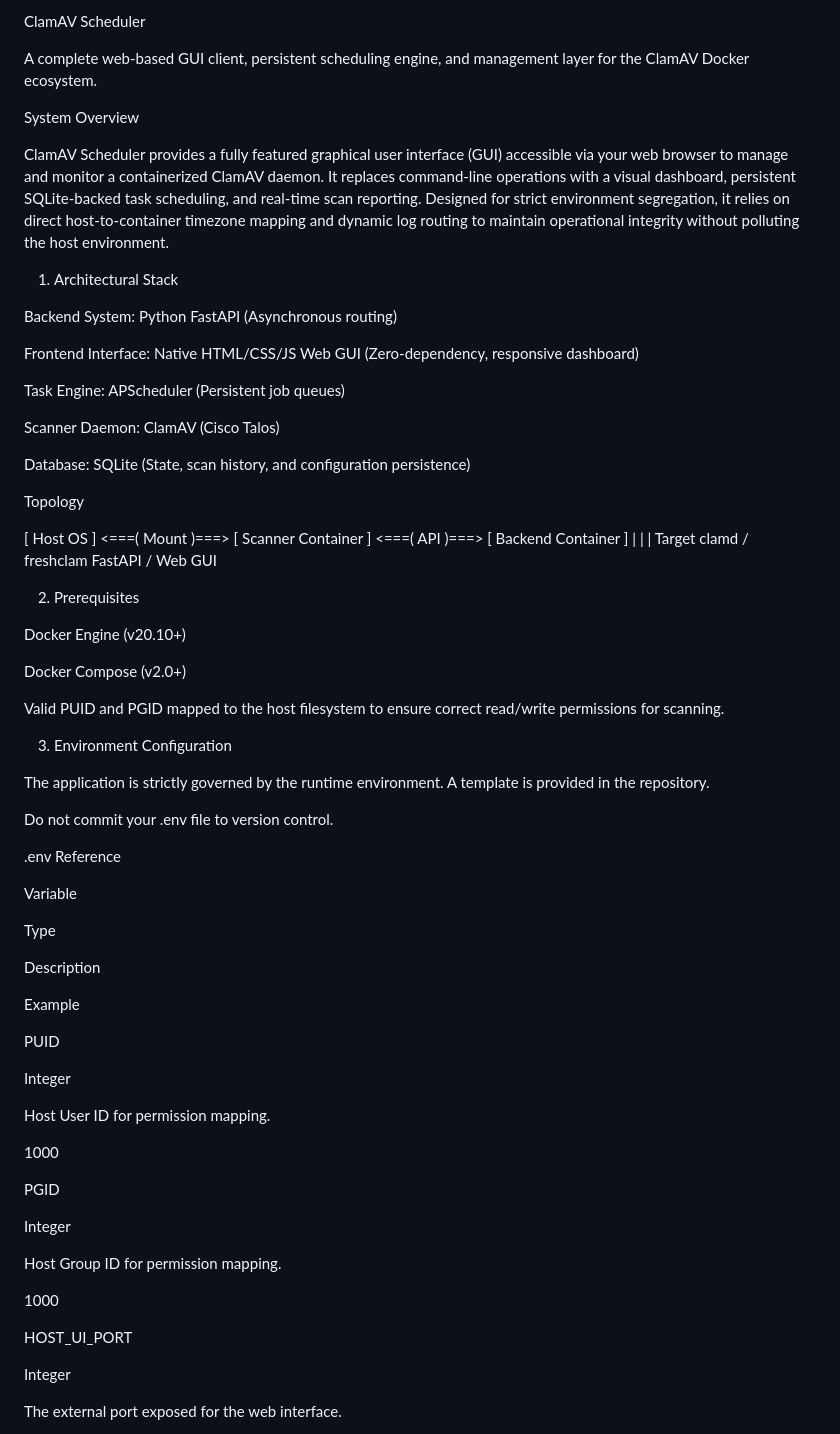
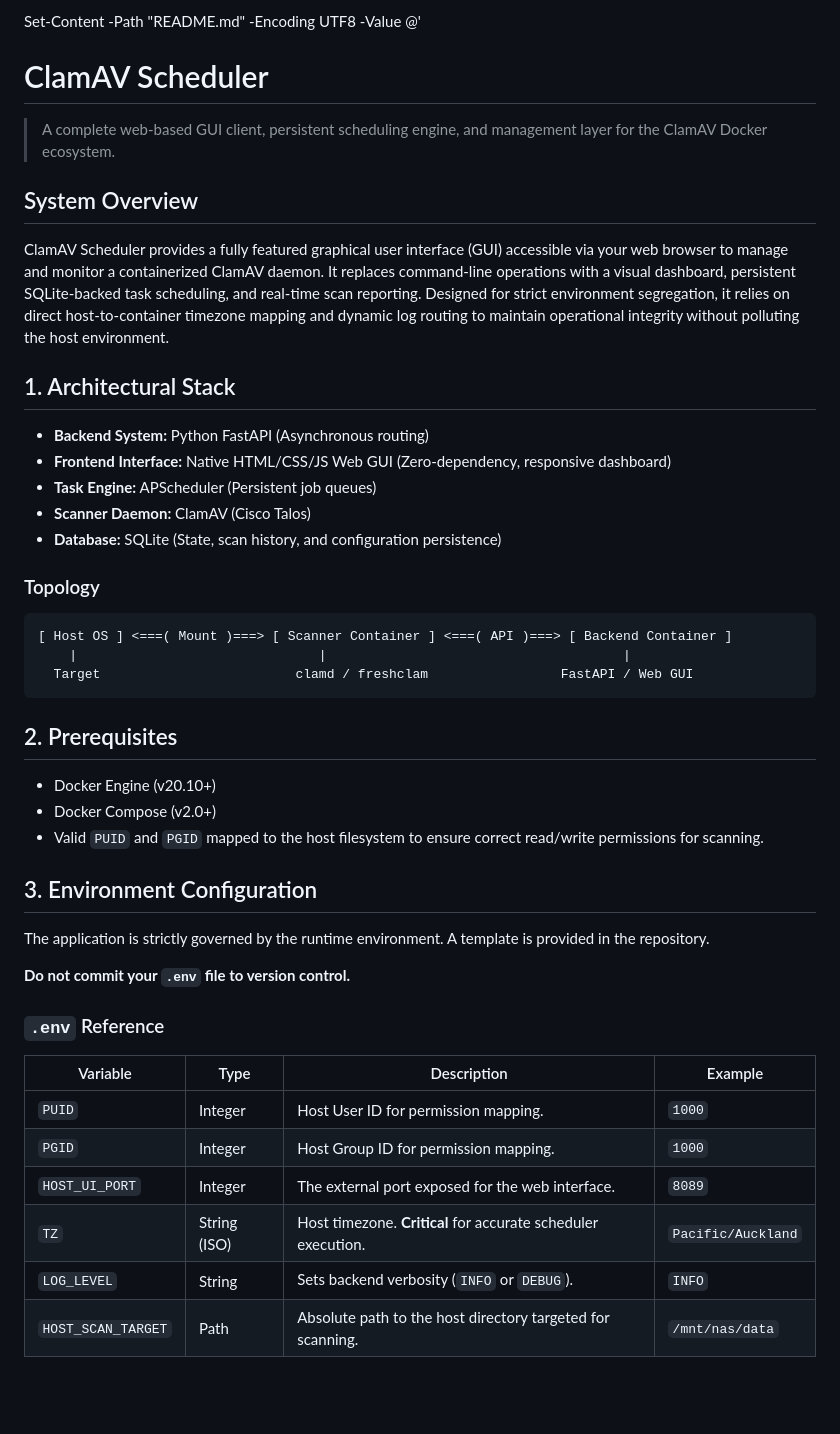
Before and after one commit to winretro/clam-scheduler, a Markdown page: README.md, the part around one of its changes. Rendered like a GitHub page; blank space fills up the shorter version.

Commit message:
fix: correct markdown rendering and update GUI description

````diff
--- a/README.md
+++ b/README.md
@@ -1,73 +1,48 @@
-ClamAV Scheduler
+Set-Content -Path "README.md" -Encoding UTF8 -Value @'
+# ClamAV Scheduler
 
-A complete web-based GUI client, persistent scheduling engine, and management layer for the ClamAV Docker ecosystem.
+> A complete web-based GUI client, persistent scheduling engine, and management layer for the ClamAV Docker ecosystem.
 
-System Overview
+## System Overview
 
 ClamAV Scheduler provides a fully featured graphical user interface (GUI) accessible via your web browser to manage and monitor a containerized ClamAV daemon. It replaces command-line operations with a visual dashboard, persistent SQLite-backed task scheduling, and real-time scan reporting. Designed for strict environment segregation, it relies on direct host-to-container timezone mapping and dynamic log routing to maintain operational integrity without polluting the host environment.
 
-1. Architectural Stack
+## 1. Architectural Stack
 
-Backend System: Python FastAPI (Asynchronous routing)
+* **Backend System:** Python FastAPI (Asynchronous routing)
+* **Frontend Interface:** Native HTML/CSS/JS Web GUI (Zero-dependency, responsive dashboard)
+* **Task Engine:** APScheduler (Persistent job queues)
+* **Scanner Daemon:** ClamAV (Cisco Talos)
+* **Database:** SQLite (State, scan history, and configuration persistence)
 
-Frontend Interface: Native HTML/CSS/JS Web GUI (Zero-dependency, responsive dashboard)
+### Topology
 
-Task Engine: APScheduler (Persistent job queues)
-
-Scanner Daemon: ClamAV (Cisco Talos)
-
-Database: SQLite (State, scan history, and configuration persistence)
-
-Topology
-
+```text
 [ Host OS ] <===( Mount )===> [ Scanner Container ] <===( API )===> [ Backend Container ]
     |                               |                                      |
   Target                         clamd / freshclam                 FastAPI / Web GUI
+```
 
+## 2. Prerequisites
 
-2. Prerequisites
+* Docker Engine (v20.10+)
+* Docker Compose (v2.0+)
+* Valid `PUID` and `PGID` mapped to the host filesystem to ensure correct read/write permissions for scanning.
 
-Docker Engine (v20.10+)
-
-Docker Compose (v2.0+)
-
-Valid PUID and PGID mapped to the host filesystem to ensure correct read/write permissions for scanning.
-
-3. Environment Configuration
+## 3. Environment Configuration
 
 The application is strictly governed by the runtime environment. A template is provided in the repository.
 
-Do not commit your .env file to version control.
+**Do not commit your `.env` file to version control.**
 
-.env Reference
+### `.env` Reference
 
-Variable
+| Variable | Type | Description | Example |
+ | ----- | ----- | ----- | ----- |
+| `PUID` | Integer | Host User ID for permission mapping. | `1000` |
+| `PGID` | Integer | Host Group ID for permission mapping. | `1000` |
+| `HOST_UI_PORT` | Integer | The external port exposed for the web interface. | `8089` |
+| `TZ` | String (ISO) | Host timezone. **Critical** for accurate scheduler execution. | `Pacific/Auckland` |
+| `LOG_LEVEL` | String | Sets backend verbosity (`INFO` or `DEBUG`). | `INFO` |
+| `HOST_SCAN_TARGET` | Path | Absolute path to the host directory targeted for scanning. | `/mnt/nas/data` |
 
-Type
-
-Description
-
-Example
-
-PUID
-
-Integer
-
-Host User ID for permission mapping.
-
-1000
-
-PGID
-
-Integer
-
-Host Group ID for permission mapping.
-
-1000
-
-HOST_UI_PORT
-
-Integer
-
-The external port exposed for the web interface.
-
````
Also changed, not shown: other parts of README.md (+21 -47 lines).
